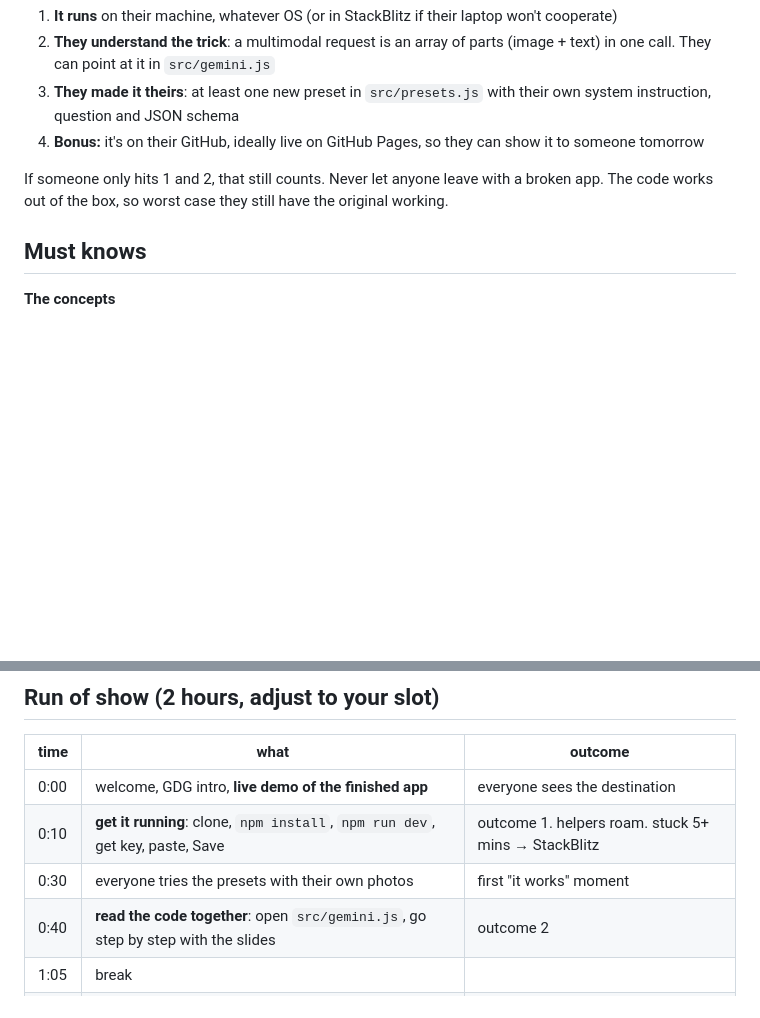
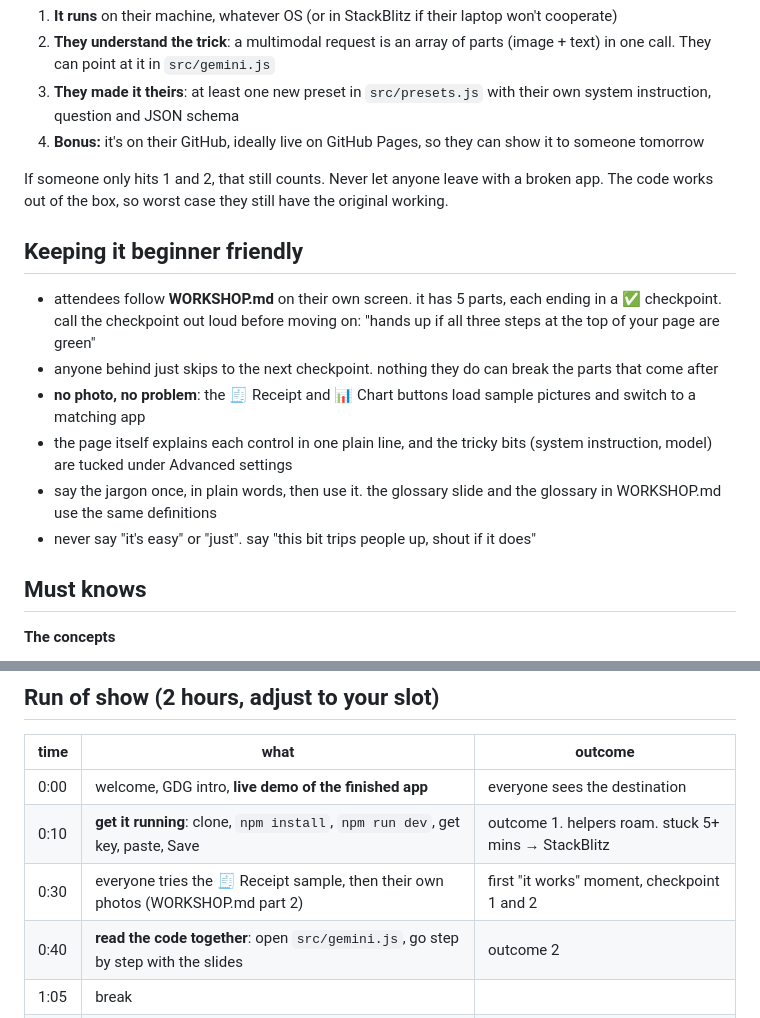
Before and after one commit to cheazer/gemini-multimodal-workshop, a Markdown page: FACILITATOR.md, 2 parts joined by grey strips. Drawn GitHub-style; blank space fills up the shorter version.

Commit message:
facilitator: beginner tips

```diff
--- a/FACILITATOR.md
+++ b/FACILITATOR.md
@@ -14,6 +14,15 @@ That breaks into 4 outcomes, in order of priority:
 4. **Bonus:** it's on their GitHub, ideally live on GitHub Pages, so they can show it to someone tomorrow
 
 If someone only hits 1 and 2, that still counts. Never let anyone leave with a broken app. The code works out of the box, so worst case they still have the original working.
+
+## Keeping it beginner friendly
+
+- attendees follow **WORKSHOP.md** on their own screen. it has 5 parts, each ending in a ✅ checkpoint. call the checkpoint out loud before moving on: "hands up if all three steps at the top of your page are green"
+- anyone behind just skips to the next checkpoint. nothing they do can break the parts that come after
+- **no photo, no problem**: the 🧾 Receipt and 📊 Chart buttons load sample pictures and switch to a matching app
+- the page itself explains each control in one plain line, and the tricky bits (system instruction, model) are tucked under Advanced settings
+- say the jargon once, in plain words, then use it. the glossary slide and the glossary in WORKSHOP.md use the same definitions
+- never say "it's easy" or "just". say "this bit trips people up, shout if it does"
 
 ## Must knows
 
@@ -76,7 +85,7 @@ If someone only hits 1 and 2, that still counts. Never let anyone leave with a b
 |---|---|---|
 | 0:00 | welcome, GDG intro, **live demo of the finished app** | everyone sees the destination |
 | 0:10 | **get it running**: clone, `npm install`, `npm run dev`, get key, paste, Save | outcome 1. helpers roam. stuck 5+ mins → StackBlitz |
-| 0:30 | everyone tries the presets with their own photos | first "it works" moment |
+| 0:30 | everyone tries the 🧾 Receipt sample, then their own photos (WORKSHOP.md part 2) | first "it works" moment, checkpoint 1 and 2 |
 | 0:40 | **read the code together**: open `src/gemini.js`, go step by step with the slides | outcome 2 |
 | 1:05 | break | |
 | 1:10 | **make it yours**: walk through adding one preset live, then they build their own | outcome 3 |
```
